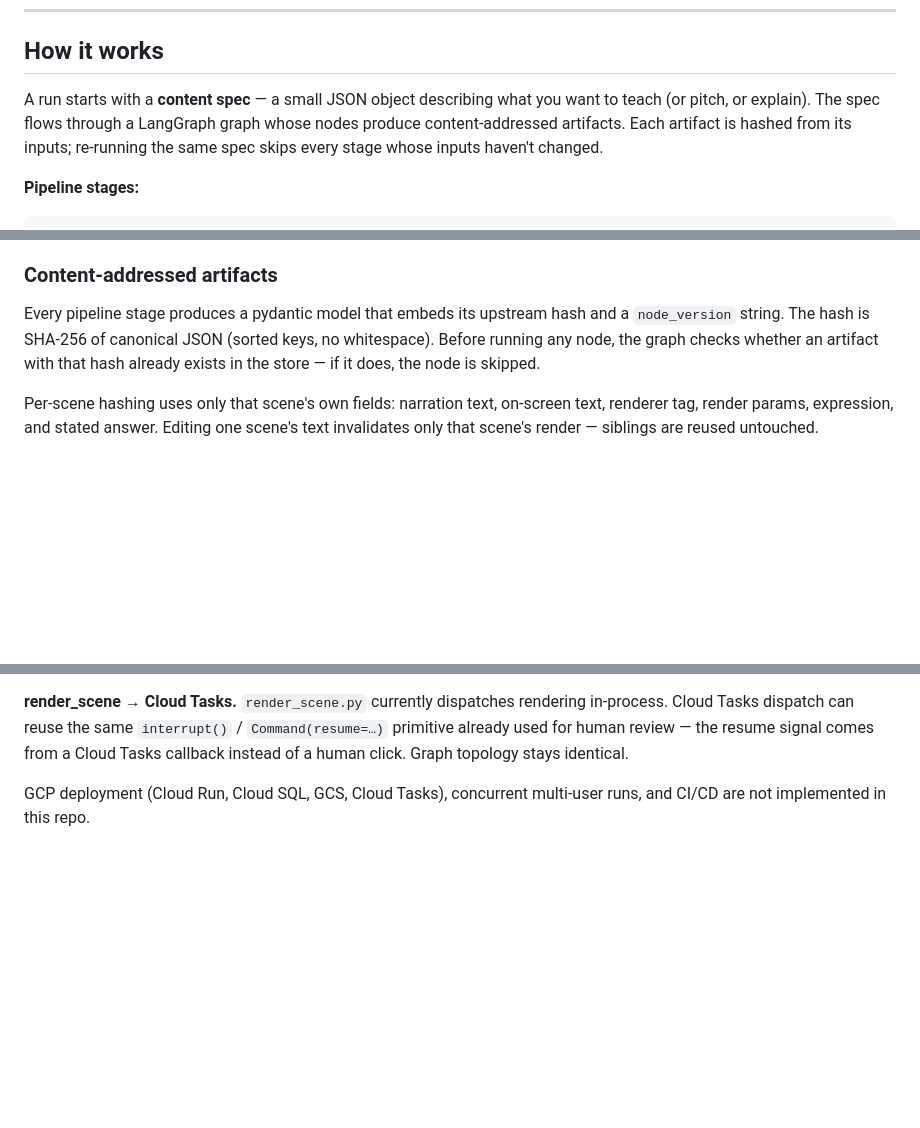
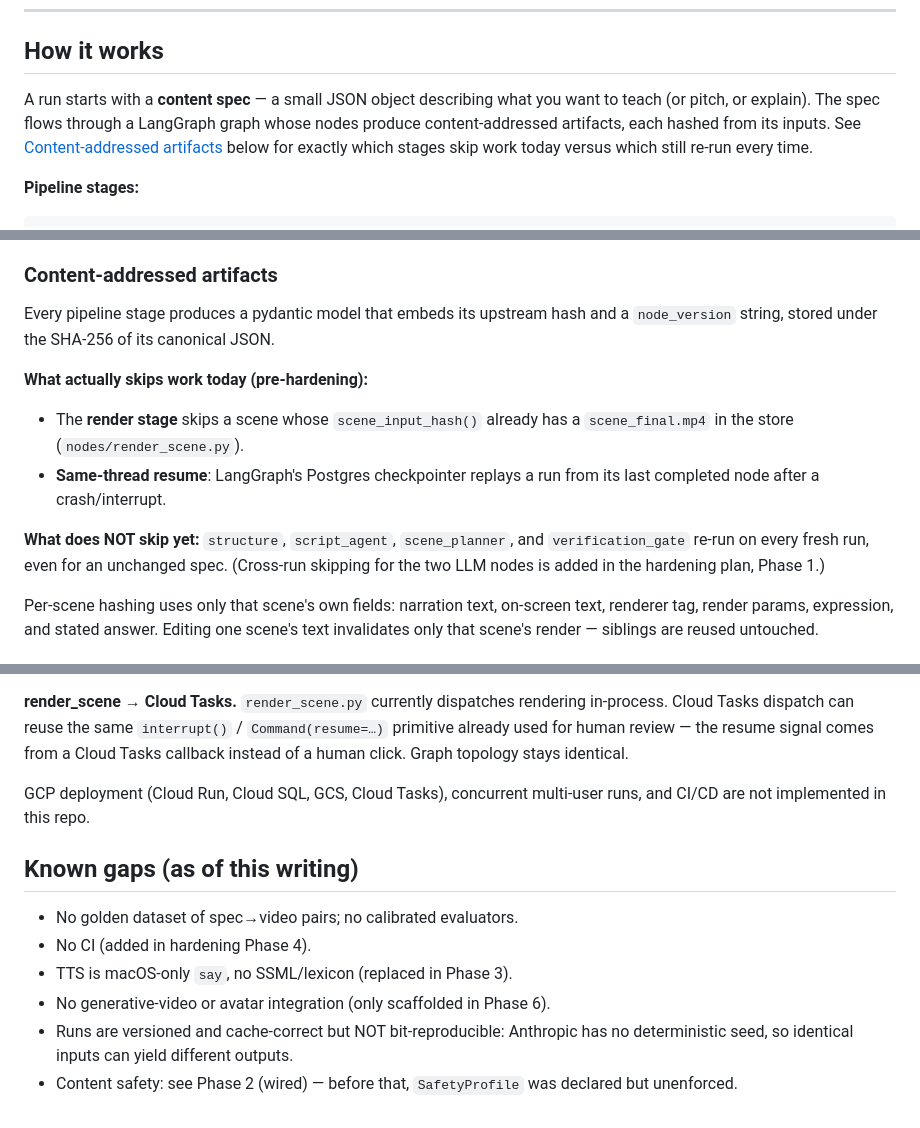
Before and after one commit to dericko/spectacle, a Markdown page: README.md, 3 parts joined by grey strips. Drawn GitHub-style; blank space fills up the shorter version.

Commit message:
docs: correct caching claims, add system diagram + known gaps
Co-Authored-By: Claude Opus 4.8 <noreply@anthropic.com>

```diff
--- a/README.md
+++ b/README.md
@@ -18,7 +18,7 @@ Spec-driven, agent-orchestrated video generation pipeline. Drop in a content spe
 
 ## How it works
 
-A run starts with a **content spec** — a small JSON object describing what you want to teach (or pitch, or explain). The spec flows through a LangGraph graph whose nodes produce content-addressed artifacts. Each artifact is hashed from its inputs; re-running the same spec skips every stage whose inputs haven't changed.
+A run starts with a **content spec** — a small JSON object describing what you want to teach (or pitch, or explain). The spec flows through a LangGraph graph whose nodes produce content-addressed artifacts, each hashed from its inputs. See [Content-addressed artifacts](#content-addressed-artifacts) below for exactly which stages skip work today versus which still re-run every time.
 
 **Pipeline stages:**
 
@@ -54,7 +84,19 @@ The repo has three layers that depend only downward.
 
 ### Content-addressed artifacts
 
-Every pipeline stage produces a pydantic model that embeds its upstream hash and a `node_version` string. The hash is SHA-256 of canonical JSON (sorted keys, no whitespace). Before running any node, the graph checks whether an artifact with that hash already exists in the store — if it does, the node is skipped.
+Every pipeline stage produces a pydantic model that embeds its upstream hash
+and a `node_version` string, stored under the SHA-256 of its canonical JSON.
+
+**What actually skips work today (pre-hardening):**
+- The **render stage** skips a scene whose `scene_input_hash()` already has a
+  `scene_final.mp4` in the store (`nodes/render_scene.py`).
+- **Same-thread resume**: LangGraph's Postgres checkpointer replays a run from
+  its last completed node after a crash/interrupt.
+
+**What does NOT skip yet:** `structure`, `script_agent`, `scene_planner`, and
+`verification_gate` re-run on every fresh run, even for an unchanged spec.
+(Cross-run skipping for the two LLM nodes is added in the hardening plan,
+Phase 1.)
 
 Per-scene hashing uses only that scene's own fields: narration text, on-screen text, renderer tag, render params, expression, and stated answer. Editing one scene's text invalidates only that scene's render — siblings are reused untouched.
 
@@ -405,3 +447,14 @@ Two seams exist for a future GCP deployment without rewriting any existing code.
 **render_scene → Cloud Tasks.** `render_scene.py` currently dispatches rendering in-process. Cloud Tasks dispatch can reuse the same `interrupt()` / `Command(resume=…)` primitive already used for human review — the resume signal comes from a Cloud Tasks callback instead of a human click. Graph topology stays identical.
 
 GCP deployment (Cloud Run, Cloud SQL, GCS, Cloud Tasks), concurrent multi-user runs, and CI/CD are not implemented in this repo.
+
+## Known gaps (as of this writing)
+
+- No golden dataset of spec→video pairs; no calibrated evaluators.
+- No CI (added in hardening Phase 4).
+- TTS is macOS-only `say`, no SSML/lexicon (replaced in Phase 3).
+- No generative-video or avatar integration (only scaffolded in Phase 6).
+- Runs are versioned and cache-correct but NOT bit-reproducible: Anthropic
+  has no deterministic seed, so identical inputs can yield different outputs.
+- Content safety: see Phase 2 (wired) — before that, `SafetyProfile` was
+  declared but unenforced.
```
Also changed, not shown: other parts of README.md (+30 -0 lines).
